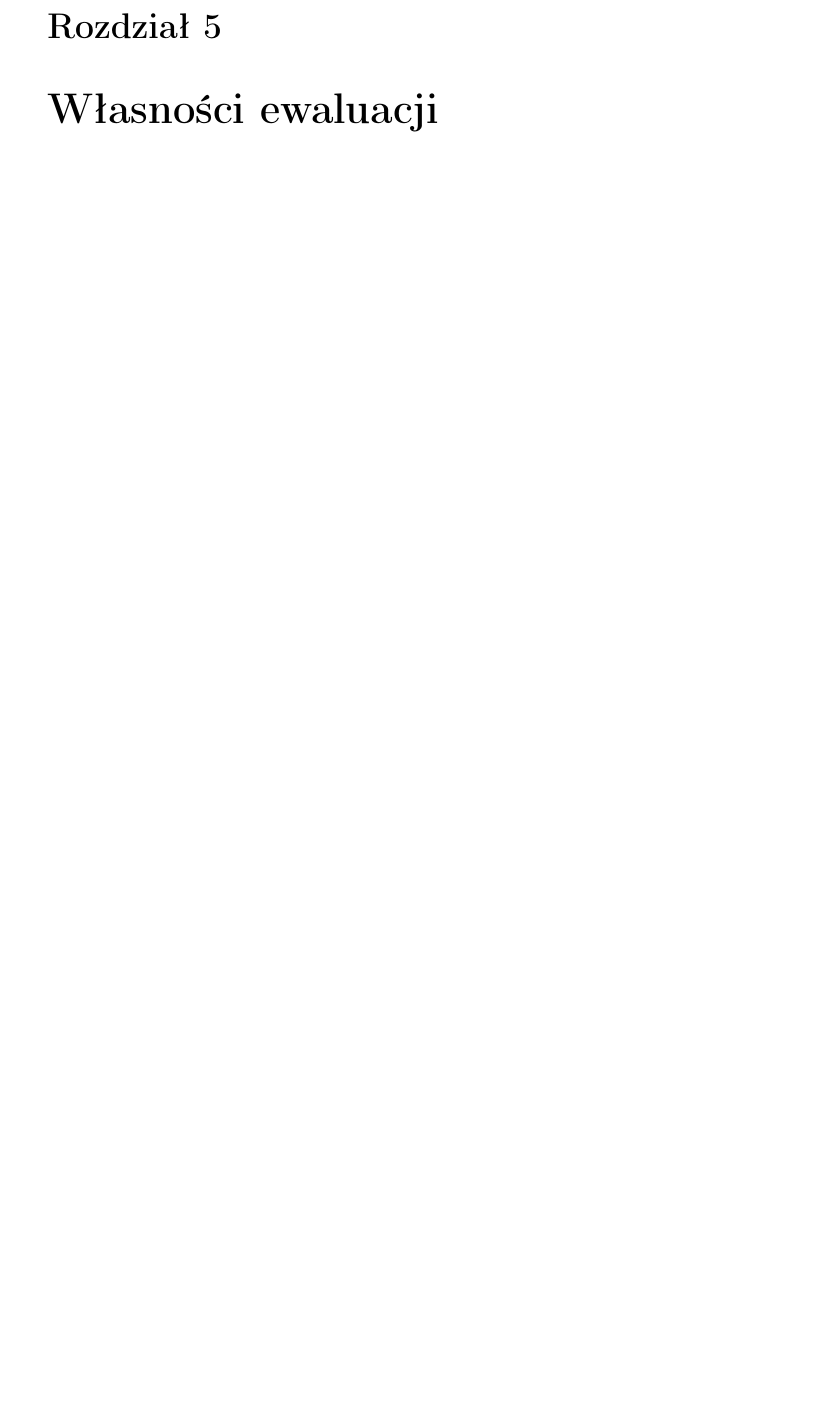
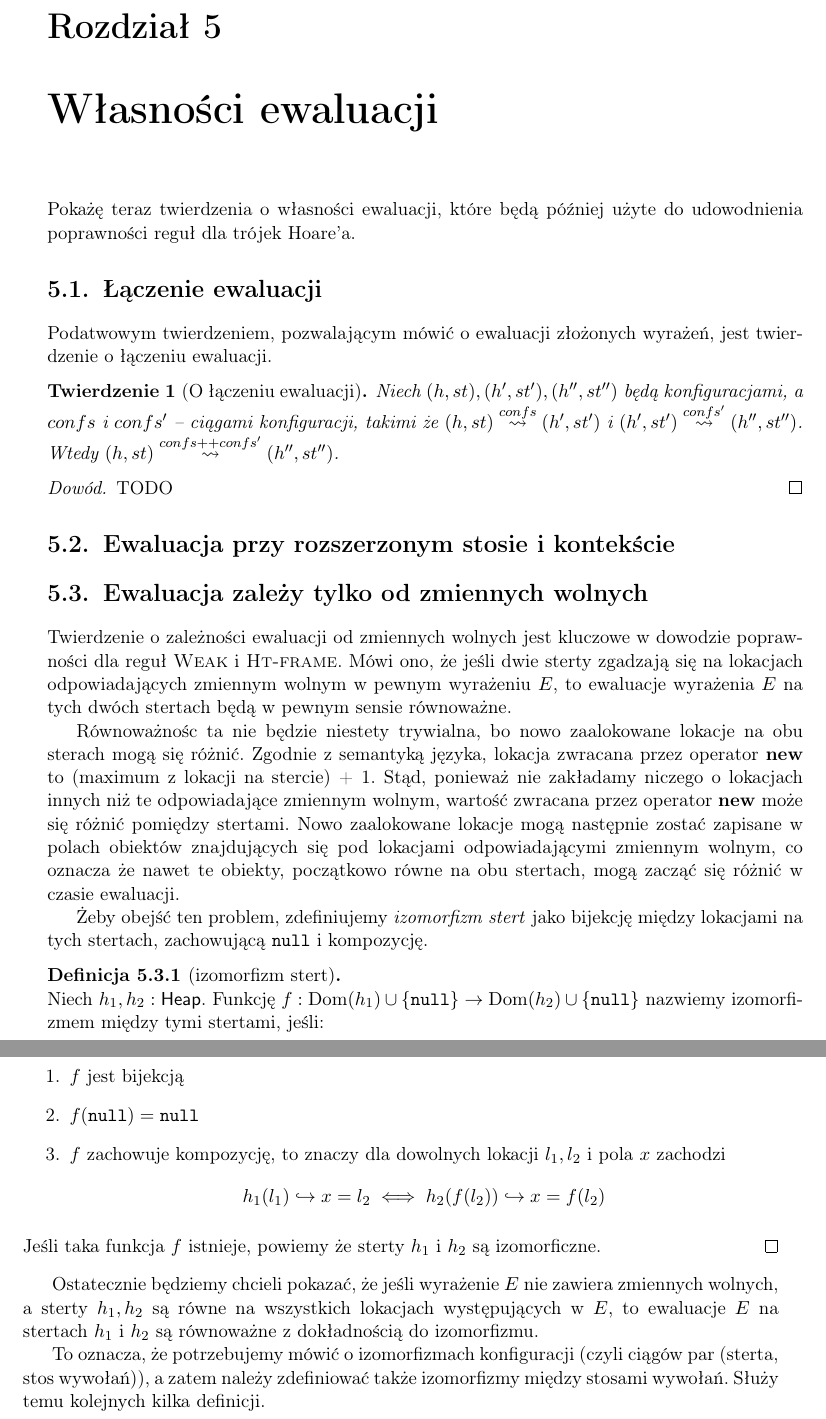
Before and after one commit to jbujak/jafun-text, a LaTeX thesis (jairis.tex): part of page 19 of 27 before the commit and two parts of pages 19 and 20 of 27 after it, the two joined at a grey line, cut so that both start at the same text, the shorter picture padded with empty space. Compiled offline with pdfLaTeX.

Commit message:
Add evaluation properties

```diff
--- a/jairis.tex
+++ b/jairis.tex
@@ -74,6 +74,7 @@
 \let\lll\undefined
 \usepackage{amssymb}
 \usepackage{bussproofs}
+\usepackage{amsthm}
 %
 \newcommand \wand {\mathrel{-\mkern-6mu*}}
 \newcommand \outerP {\mathbf{P}}
@@ -82,6 +83,13 @@
 \renewcommand \| {\hspace{0.75em} | \hspace{0.75em} }
 \renewcommand \[ {[\![}
 \renewcommand \] {]\!]}
+\newcommand \eval [1] {\overset{#1}{\leadsto}}
+
+\newtheorem{theorem}{Twierdzenie}
+\newtheorem{lemma}{Lemat}
+
+\theoremstyle{definition}
+\newtheorem{definition}{Definicja}[section]
 
 % koniec definicji
 
@@ -528,6 +536,60 @@ w danej regule, to jest ono pomijane.
 
 
 \chapter{Własności ewaluacji}
+Pokażę teraz twierdzenia o własności ewaluacji, które będą później użyte do udowodnienia poprawności reguł dla trójek Hoare'a.
+\section{Łączenie ewaluacji}
+Podatwowym twierdzeniem, pozwalającym mówić o ewaluacji złożonych wyrażeń, jest twierdzenie o łączeniu ewaluacji.
+\begin{theorem}[O łączeniu ewaluacji]
+Niech $(h, st), (h', st'), (h'', st'')$ będą konfiguracjami, a $confs$ i $confs'$ -- ciągami konfiguracji,
+takimi że $(h, st) \eval{confs} (h', st')$ i $(h', st') \eval{confs'} (h'', st'')$.
+Wtedy $(h, st) \eval{confs ++ confs'} (h'', st'')$.
+\end{theorem}
+\begin{proof}
+TODO
+\end{proof}
+
+\section{Ewaluacja przy rozszerzonym stosie i kontekście}
+
+\section{Ewaluacja zależy tylko od zmiennych wolnych}
+Twierdzenie o zależności ewaluacji od zmiennych wolnych jest kluczowe w dowodzie poprawności dla
+reguł \textsc{Weak} i \textsc{Ht-frame}.
+Mówi ono, że jeśli dwie sterty zgadzają się na lokacjach odpowiadających zmiennym wolnym w pewnym wyrażeniu $E$,
+to ewaluacje wyrażenia $E$ na tych dwóch stertach będą w pewnym sensie równoważne.
+
+Równoważnośc ta nie będzie niestety trywialna, bo nowo zaalokowane lokacje na obu sterach mogą się różnić.
+Zgodnie z semantyką języka, lokacja zwracana przez operator \textbf{new} to (maximum z lokacji na stercie) + 1.
+Stąd, ponieważ nie zakładamy niczego o lokacjach innych niż te odpowiadające zmiennym wolnym,
+wartość zwracana przez operator \textbf{new} może się różnić pomiędzy stertami.
+Nowo zaalokowane lokacje mogą następnie zostać zapisane w polach obiektów znajdujących się pod lokacjami
+odpowiadającymi zmiennym wolnym, co oznacza że nawet te obiekty, początkowo równe na obu stertach,
+mogą zacząć się różnić w czasie ewaluacji.
+
+Żeby obejść ten problem, zdefiniujemy \textit{izomorfizm stert} jako bijekcję między lokacjami
+na tych stertach,
+zachowującą \texttt{null} i kompozycję.
+
+\begin{definition}[izomorfizm stert] {\ } \\
+Niech $h_1, h_2 : \mathsf{Heap}$.
+Funkcję $f : \mathrm{Dom}(h_1) \cup \{\mathtt{null}\} \to \mathrm{Dom}(h_2) \cup \{\mathtt{null}\}$
+nazwiemy izomorfizmem między tymi stertami, jeśli:
+\begin{enumerate}
+ \item $f$ jest bijekcją
+ \item $f(\mathtt{null}) = \mathtt{null}$
+ \item $f$ zachowuje kompozycję, to znaczy dla dowolnych lokacji $l_1, l_2$ i pola $x$ zachodzi
+    $$h_1(l_1) \hookrightarrow x = l_2 \iff h_2(f(l_2)) \hookrightarrow x = f(l_2)$$
+\end{enumerate}
+Jeśli taka funkcja $f$ istnieje, powiemy że sterty $h_1$ i $h_2$ są izomorficzne.
+\qed
+\end{definition}
+
+Ostatecznie będziemy chcieli pokazać, że jeśli wyrażenie $E$ nie zawiera zmiennych wolnych,
+a sterty $h_1, h_2$ są równe na wszystkich lokacjach występujących w $E$, to
+ewaluacje $E$ na stertach $h_1$ i $h_2$ są równoważne z dokładnością do izomorfizmu.
+
+To oznacza, że potrzebujemy mówić o izomorfizmach konfiguracji (czyli ciągów par (sterta, stos wywołań)),
+a zatem należy zdefiniować także izomorfizmy między stosami wywołań.
+Służy temu kolejnych kilka definicji.
+
 
 \chapter{Poprawność}
 
```
Also changed, not shown: jairis.pdf, jairis.tex (4 more changed lines).
